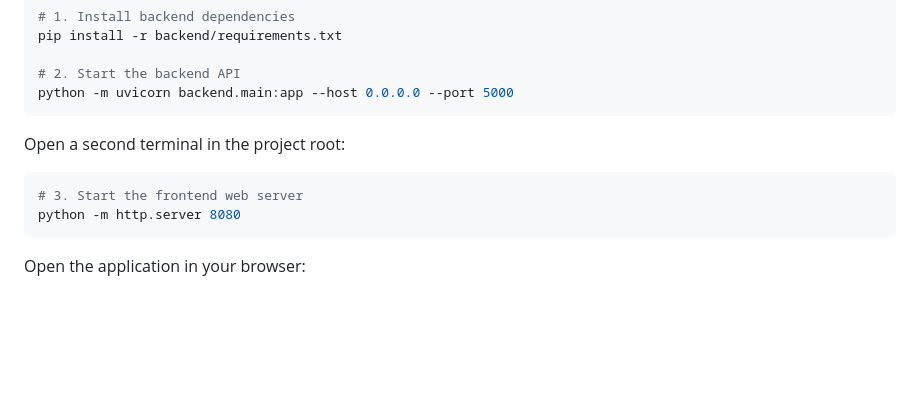
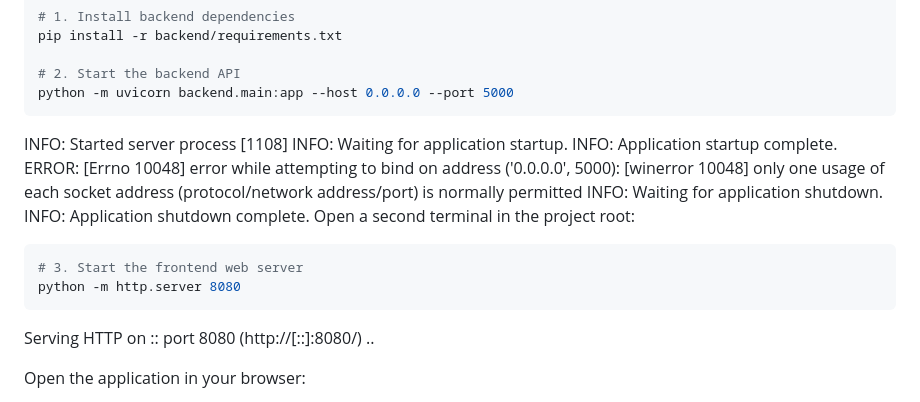
Before and after one commit to sdevu2005/Phishingdetection, a Markdown page: README.md, the part around the change. Drawn GitHub-style; blank space fills up the shorter version.

````diff
--- a/README.md
+++ b/README.md
@@ -68,13 +68,19 @@ pip install -r backend/requirements.txt
 # 2. Start the backend API
 python -m uvicorn backend.main:app --host 0.0.0.0 --port 5000
 ```
-
+INFO:     Started server process [1108]
+INFO:     Waiting for application startup.
+INFO:     Application startup complete.
+ERROR:    [Errno 10048] error while attempting to bind on address ('0.0.0.0', 5000): [winerror 10048] only one usage of each socket address (protocol/network address/port) is normally permitted
+INFO:     Waiting for application shutdown.
+INFO:     Application shutdown complete.
 Open a second terminal in the project root:
 
 ```bash
 # 3. Start the frontend web server
 python -m http.server 8080
 ```
+Serving HTTP on :: port 8080 (http://[::]:8080/) ..
 
 Open the application in your browser:
 
````
